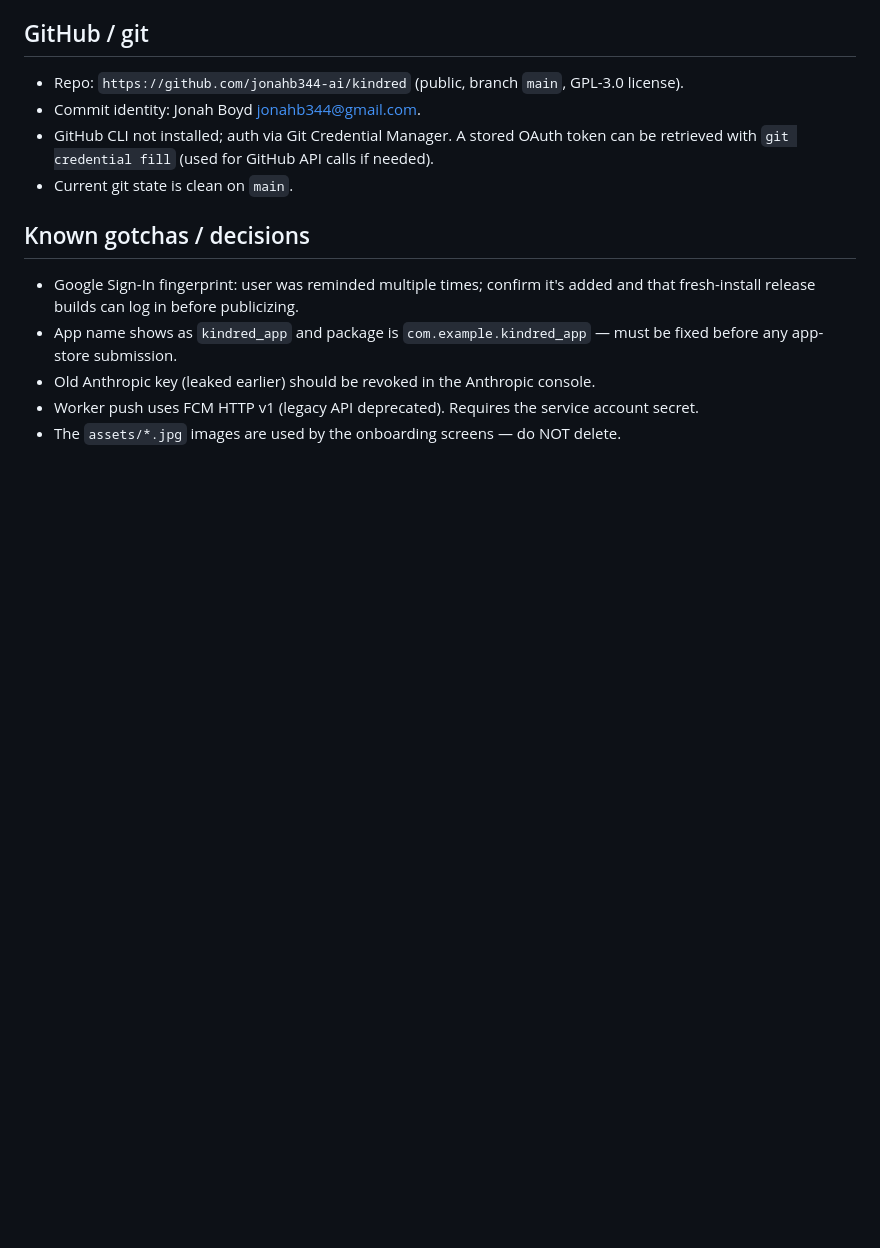
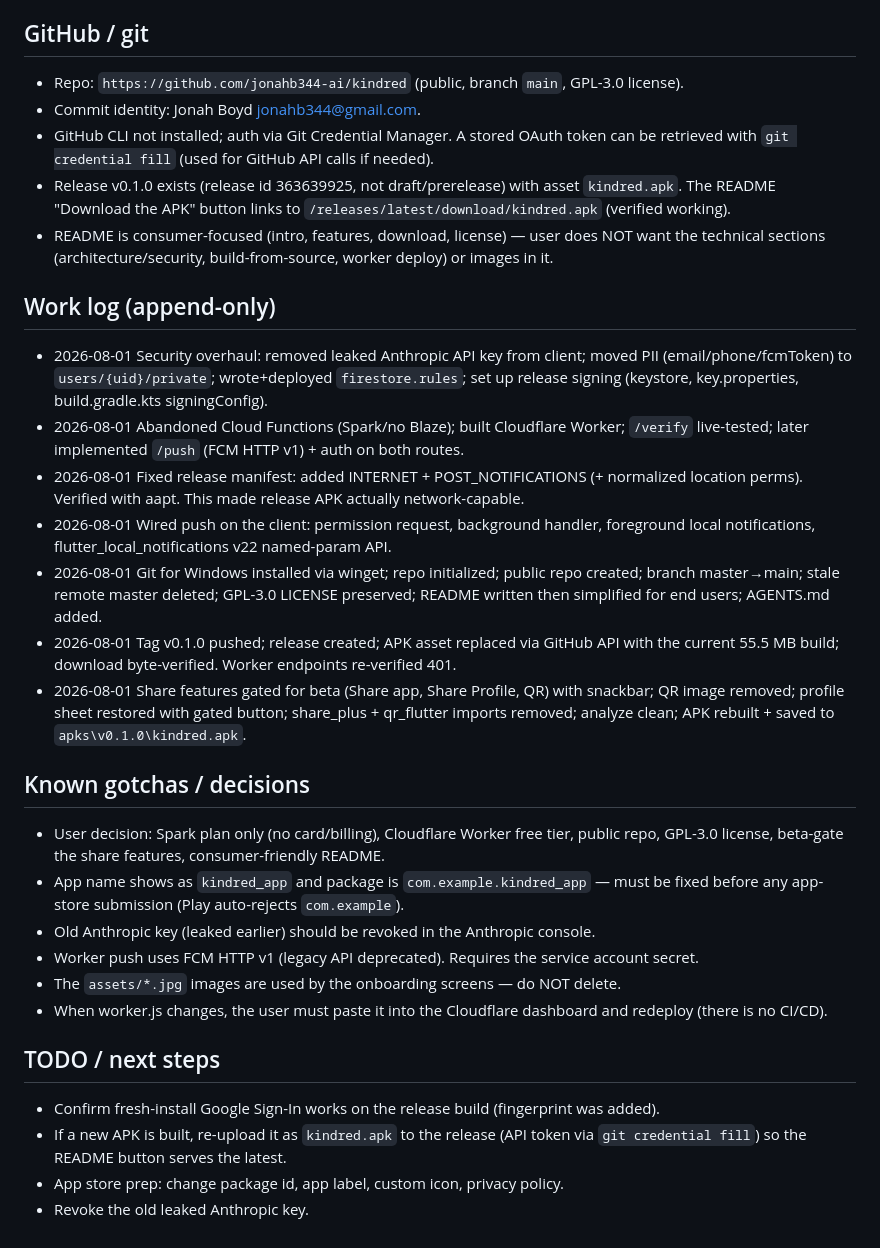
Before and after one commit to jonahb344-ai/kindred, a Markdown page: AGENTS.md, the part around one of its changes. GitHub-like rendering; blank space fills up the shorter version.

```diff
--- a/AGENTS.md
+++ b/AGENTS.md
@@ -62,13 +81,45 @@ public); secret values live only in the files/locations referenced below.
 - Commit identity: Jonah Boyd <jonahb344@gmail.com>.
 - GitHub CLI not installed; auth via Git Credential Manager. A stored OAuth token can be
   retrieved with `git credential fill` (used for GitHub API calls if needed).
-- Current git state is clean on `main`.
+- Release v0.1.0 exists (release id 363639925, not draft/prerelease) with asset `kindred.apk`.
+  The README "Download the APK" button links to
+  `/releases/latest/download/kindred.apk` (verified working).
+- README is consumer-focused (intro, features, download, license) — user does NOT want the
+  technical sections (architecture/security, build-from-source, worker deploy) or images in it.
+
+## Work log (append-only)
+- 2026-08-01 Security overhaul: removed leaked Anthropic API key from client; moved PII
+  (email/phone/fcmToken) to `users/{uid}/private`; wrote+deployed `firestore.rules`;
+  set up release signing (keystore, key.properties, build.gradle.kts signingConfig).
+- 2026-08-01 Abandoned Cloud Functions (Spark/no Blaze); built Cloudflare Worker; `/verify`
+  live-tested; later implemented `/push` (FCM HTTP v1) + auth on both routes.
+- 2026-08-01 Fixed release manifest: added INTERNET + POST_NOTIFICATIONS (+ normalized
+  location perms). Verified with aapt. This made release APK actually network-capable.
+- 2026-08-01 Wired push on the client: permission request, background handler, foreground
+  local notifications, flutter_local_notifications v22 named-param API.
+- 2026-08-01 Git for Windows installed via winget; repo initialized; public repo created;
+  branch master→main; stale remote master deleted; GPL-3.0 LICENSE preserved; README written
+  then simplified for end users; AGENTS.md added.
+- 2026-08-01 Tag v0.1.0 pushed; release created; APK asset replaced via GitHub API with the
+  current 55.5 MB build; download byte-verified. Worker endpoints re-verified 401.
+- 2026-08-01 Share features gated for beta (Share app, Share Profile, QR) with snackbar;
+  QR image removed; profile sheet restored with gated button; share_plus + qr_flutter imports
+  removed; analyze clean; APK rebuilt + saved to `apks\v0.1.0\kindred.apk`.
 
 ## Known gotchas / decisions
-- Google Sign-In fingerprint: user was reminded multiple times; confirm it's added and that
-  fresh-install release builds can log in before publicizing.
+- User decision: Spark plan only (no card/billing), Cloudflare Worker free tier, public repo,
+  GPL-3.0 license, beta-gate the share features, consumer-friendly README.
 - App name shows as `kindred_app` and package is `com.example.kindred_app` — must be fixed
-  before any app-store submission.
+  before any app-store submission (Play auto-rejects `com.example`).
 - Old Anthropic key (leaked earlier) should be revoked in the Anthropic console.
 - Worker push uses FCM HTTP v1 (legacy API deprecated). Requires the service account secret.
 - The `assets/*.jpg` images are used by the onboarding screens — do NOT delete.
+- When worker.js changes, the user must paste it into the Cloudflare dashboard and redeploy
+  (there is no CI/CD).
+
+## TODO / next steps
+- Confirm fresh-install Google Sign-In works on the release build (fingerprint was added).
+- If a new APK is built, re-upload it as `kindred.apk` to the release (API token via
+  `git credential fill`) so the README button serves the latest.
+- App store prep: change package id, app label, custom icon, privacy policy.
+- Revoke the old leaked Anthropic key.
```
Also changed, not shown: other parts of AGENTS.md (+39 -20 lines).
